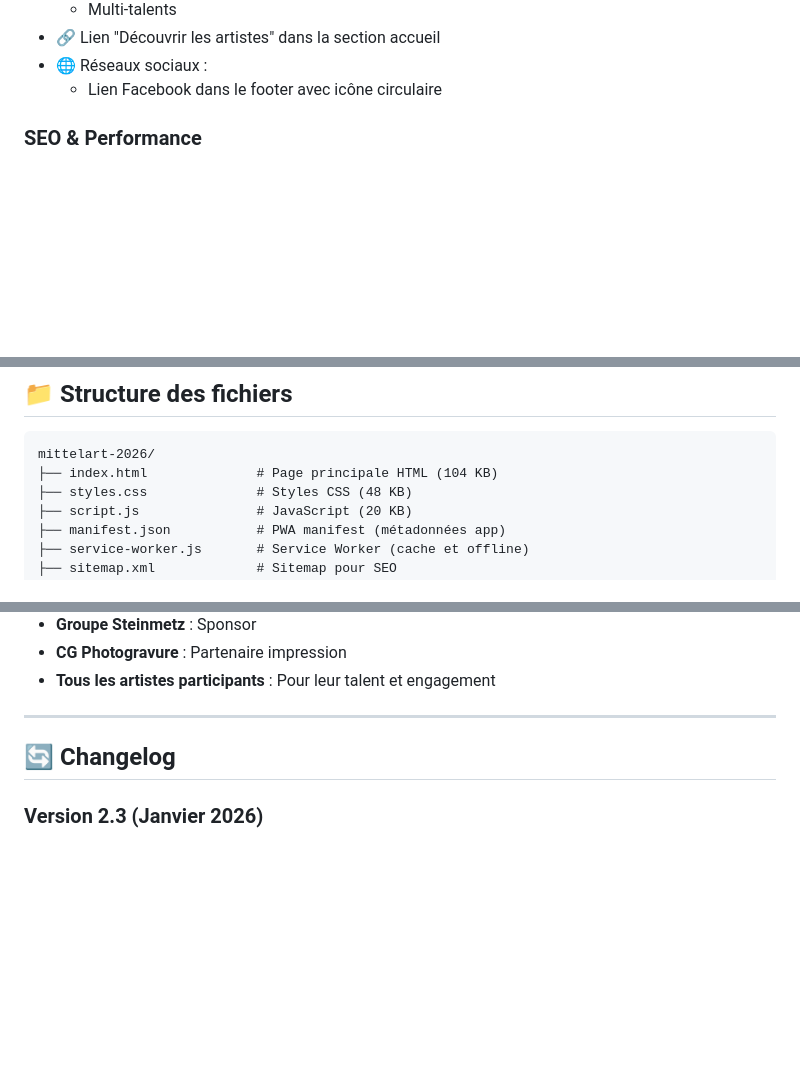
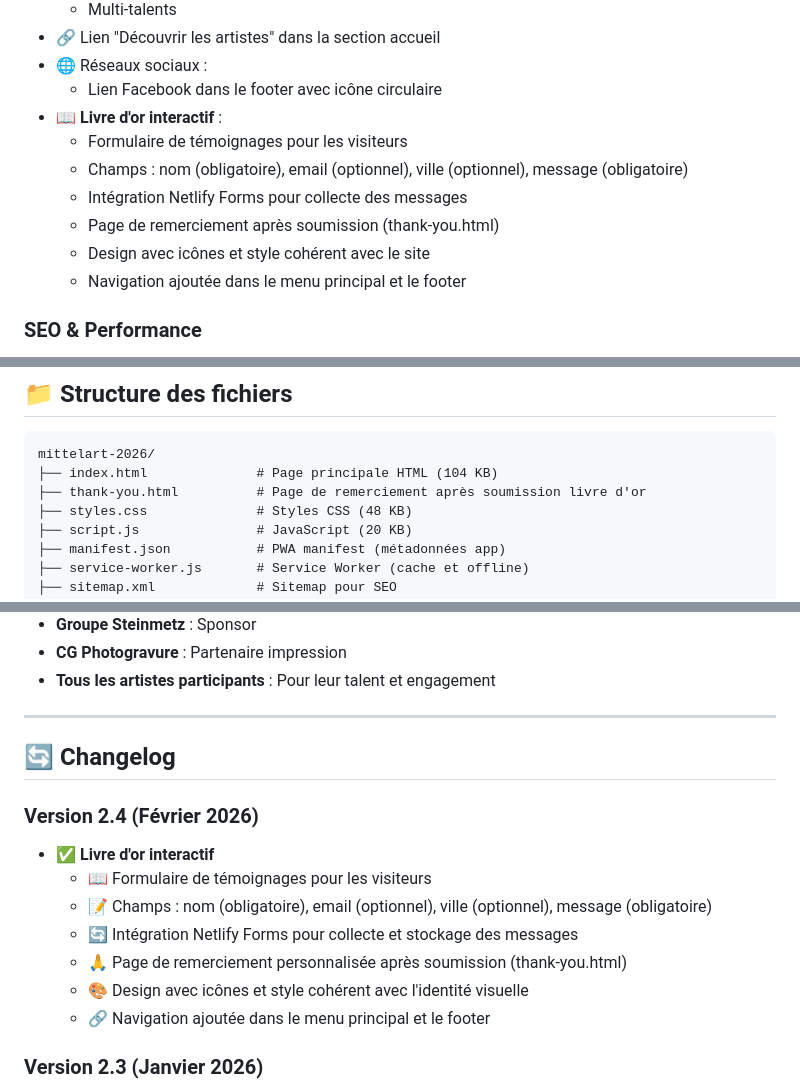
Before and after one commit to Laurent-67370/mittelart-2026, a Markdown page: README.md, 3 parts joined by grey strips. Drawn GitHub-style; blank space fills up the shorter version.

Commit message:
Maj fichier Readme

````diff
--- a/README.md
+++ b/README.md
@@ -105,6 +105,13 @@ Site web officiel de l'exposition **Mittel'art 2026**, exposition de peintures e
 - 🔗 Lien "Découvrir les artistes" dans la section accueil
 - 🌐 Réseaux sociaux :
   - Lien Facebook dans le footer avec icône circulaire
+- 📖 **Livre d'or interactif** :
+  - Formulaire de témoignages pour les visiteurs
+  - Champs : nom (obligatoire), email (optionnel), ville (optionnel), message (obligatoire)
+  - Intégration Netlify Forms pour collecte des messages
+  - Page de remerciement après soumission (thank-you.html)
+  - Design avec icônes et style cohérent avec le site
+  - Navigation ajoutée dans le menu principal et le footer
 
 ### SEO & Performance
 - 🔍 SEO optimisé avec métadonnées complètes
@@ -130,6 +137,7 @@ Site web officiel de l'exposition **Mittel'art 2026**, exposition de peintures e
 ```
 mittelart-2026/
 ├── index.html              # Page principale HTML (104 KB)
+├── thank-you.html          # Page de remerciement après soumission livre d'or
 ├── styles.css              # Styles CSS (48 KB)
 ├── script.js               # JavaScript (20 KB)
 ├── manifest.json           # PWA manifest (métadonnées app)
@@ -376,6 +384,15 @@ Organisé par Henri Husser avec la participation de l'ASCH
 
 ## 🔄 Changelog
 
+### Version 2.4 (Février 2026)
+- ✅ **Livre d'or interactif**
+  - 📖 Formulaire de témoignages pour les visiteurs
+  - 📝 Champs : nom (obligatoire), email (optionnel), ville (optionnel), message (obligatoire)
+  - 🔄 Intégration Netlify Forms pour collecte et stockage des messages
+  - 🙏 Page de remerciement personnalisée après soumission (thank-you.html)
+  - 🎨 Design avec icônes et style cohérent avec l'identité visuelle
+  - 🔗 Navigation ajoutée dans le menu principal et le footer
+
 ### Version 2.3 (Janvier 2026)
 - ✅ **Fonctionnalité de recherche d'artistes**
   - 🔍 Barre de recherche en temps réel par nom ou spécialité
````
